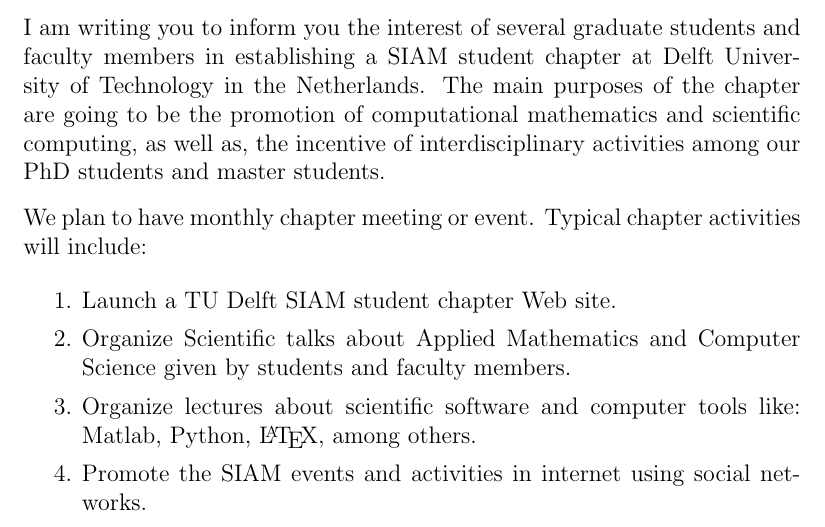
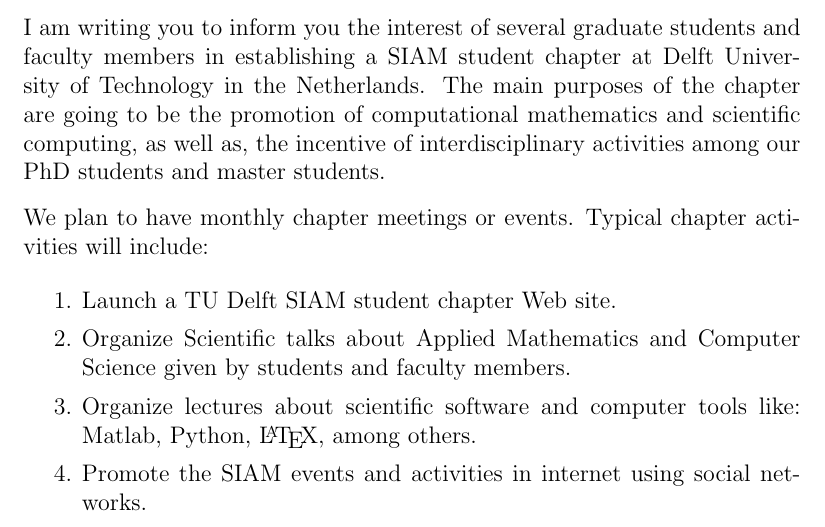
Before and after one commit to ManuelMBaumann/SIAM_student_chapter, a LaTeX letter (siam_application.tex): part of page 1 of 2, cut so that both start at the same text. Compiled offline with pdfLaTeX.

Commit message:
check spelling and minor changes writing style 2

```diff
--- a/siam_application.tex
+++ b/siam_application.tex
@@ -33,7 +33,7 @@
 %The framework of a SIAM student chapter would help us to connect both lecture series and include other faculty members.
 %%Moreover, the financial support of SIAM would allow us to invite guest speakers once or twice a year.
 
-We plan to have monthly chapter meeting or event. Typical chapter activities will include:
+We plan to have monthly chapter meetings or events. Typical chapter activities will include:
 \begin{enumerate}
 \item Launch a TU Delft SIAM student chapter Web site.
 \item Organize Scientific talks about Applied Mathematics and Computer Science given by students and faculty members.
```
